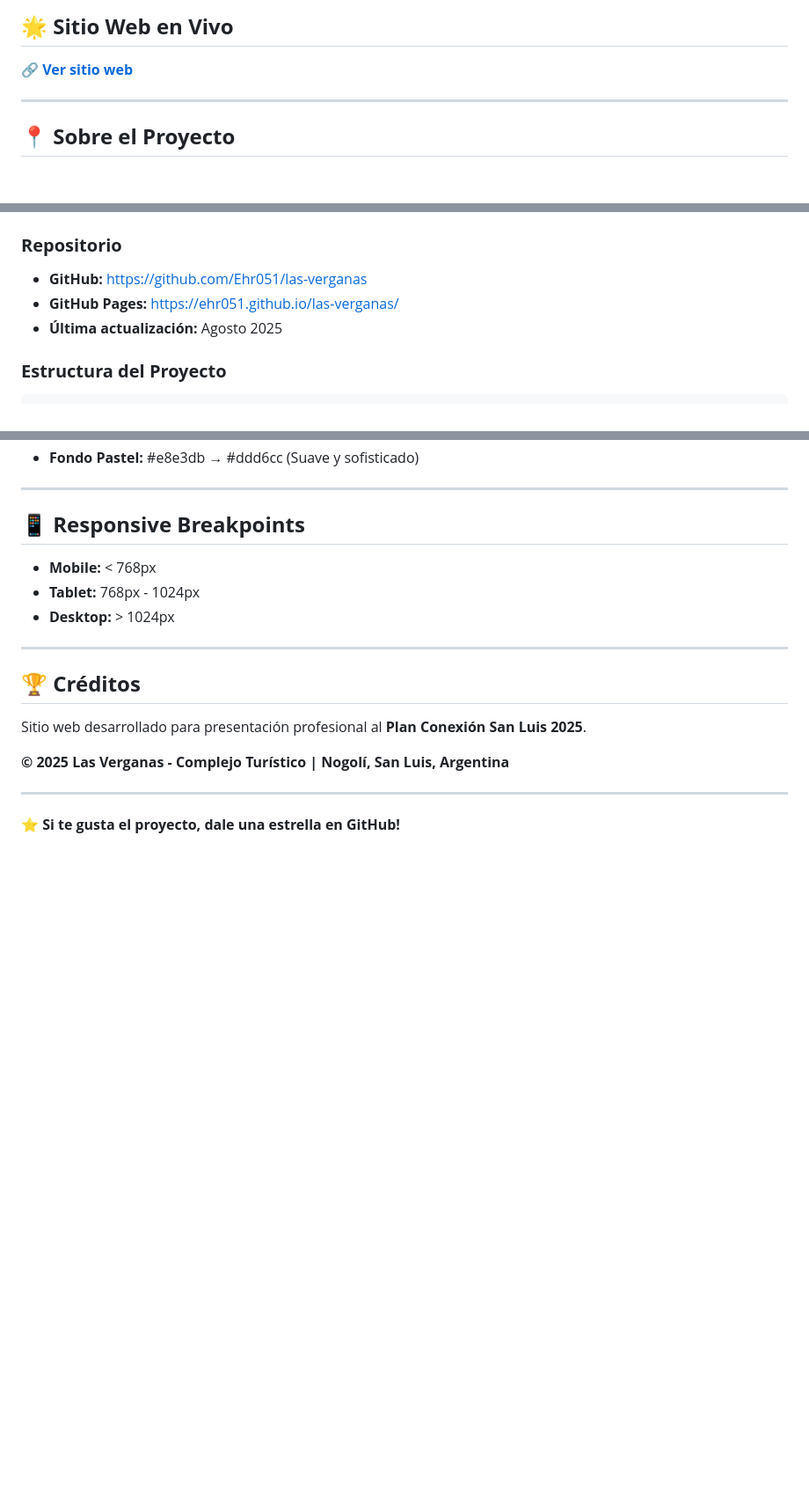
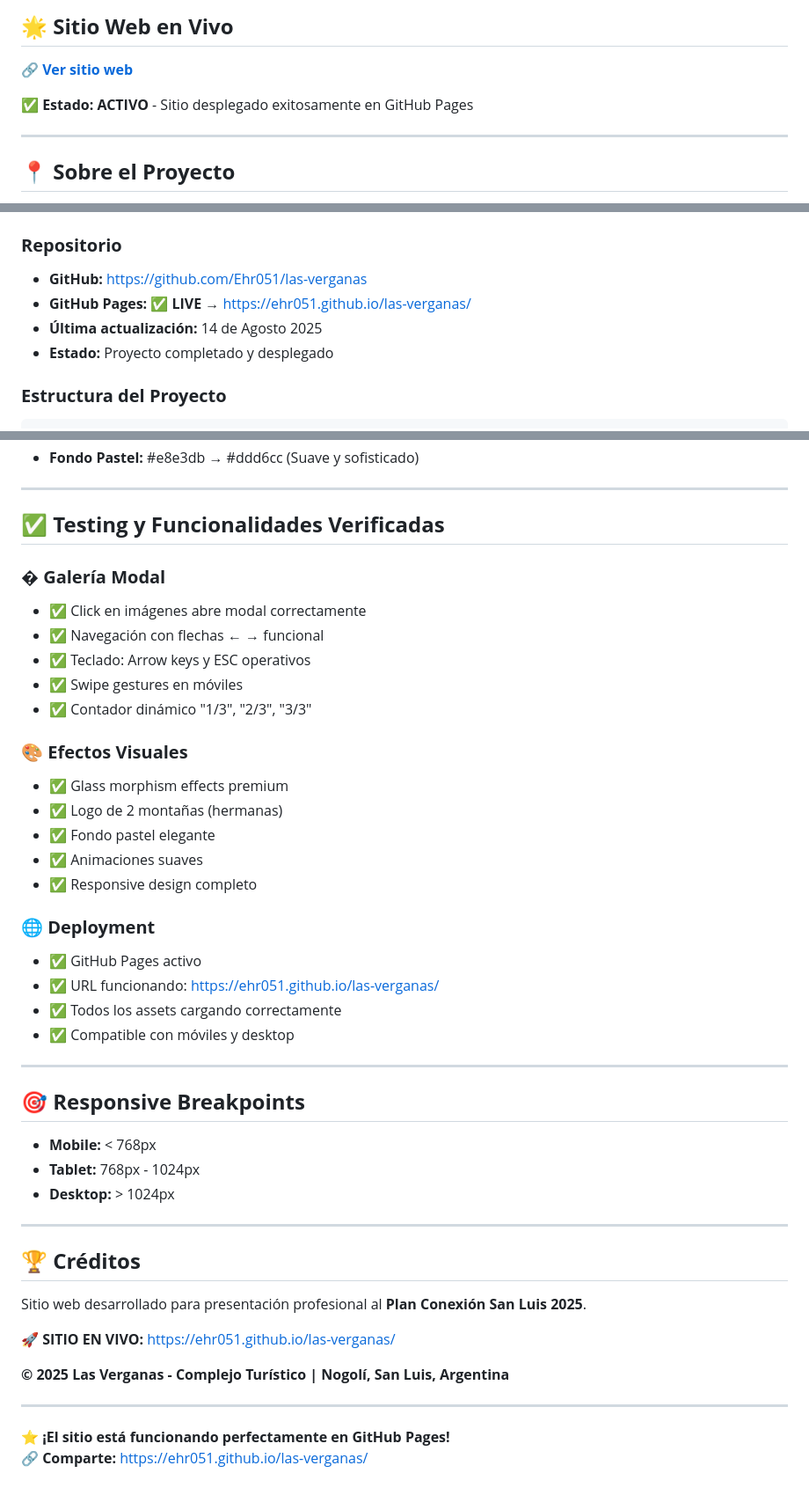
Before and after one commit to Ehr051/las-verganas, a Markdown page: README.md, 3 parts joined by grey strips. Shown at 88% size. GitHub-like rendering; blank space fills up the shorter version.

Commit message:
🎉 README actualizado - SITIO EN VIVO confirmado
✅ Confirmaciones:
- Sitio desplegado exitosamente en GitHub Pages
- URL verificada: https://ehr051.github.io/las-verganas/
- Todas las funcionalidades operativas

📋 Sección de testing agregada:
- ✅ Galería modal funcional
- ✅ Efectos glass premium
- ✅ Logo dual de 2 montañas
- ✅ Responsive design completo
- ✅ Deployment exitoso

🎯 README actualizado con:
- Estado ACTIVO confirmado
- Fecha actual (14 Agosto 2025)
- Links verificados funcionando
- Sección de funcionalidades probadas

Las Verganas website is LIVE! 🚀🏔️

````diff
--- a/README.md
+++ b/README.md
@@ -2,6 +2,8 @@
 
 ## 🌟 **Sitio Web en Vivo**
 **🔗 [Ver sitio web](https://ehr051.github.io/las-verganas/)**
+
+**✅ Estado:** **ACTIVO** - Sitio desplegado exitosamente en GitHub Pages
 
 ---
 
@@ -85,8 +87,9 @@ Solicitud de financiamiento para completar la infraestructura gastronómica del
 
 ### **Repositorio**
 - **GitHub:** https://github.com/Ehr051/las-verganas
-- **GitHub Pages:** https://ehr051.github.io/las-verganas/
-- **Última actualización:** Agosto 2025
+- **GitHub Pages:** ✅ **LIVE** → https://ehr051.github.io/las-verganas/
+- **Última actualización:** 14 de Agosto 2025
+- **Estado:** Proyecto completado y desplegado
 
 ### **Estructura del Proyecto**
 ```
@@ -112,7 +115,31 @@ las-verganas/
 
 ---
 
-## 📱 **Responsive Breakpoints**
+## ✅ **Testing y Funcionalidades Verificadas**
+
+### �️ **Galería Modal**
+- ✅ Click en imágenes abre modal correctamente
+- ✅ Navegación con flechas ← → funcional
+- ✅ Teclado: Arrow keys y ESC operativos
+- ✅ Swipe gestures en móviles
+- ✅ Contador dinámico "1/3", "2/3", "3/3"
+
+### 🎨 **Efectos Visuales**
+- ✅ Glass morphism effects premium
+- ✅ Logo de 2 montañas (hermanas)
+- ✅ Fondo pastel elegante
+- ✅ Animaciones suaves
+- ✅ Responsive design completo
+
+### 🌐 **Deployment**
+- ✅ GitHub Pages activo
+- ✅ URL funcionando: https://ehr051.github.io/las-verganas/
+- ✅ Todos los assets cargando correctamente
+- ✅ Compatible con móviles y desktop
+
+---
+
+## 🎯 **Responsive Breakpoints**
 - **Mobile:** < 768px
 - **Tablet:** 768px - 1024px
 - **Desktop:** > 1024px
@@ -122,8 +149,11 @@ las-verganas/
 ## 🏆 **Créditos**
 Sitio web desarrollado para presentación profesional al **Plan Conexión San Luis 2025**.
 
+**🚀 SITIO EN VIVO:** https://ehr051.github.io/las-verganas/
+
 **© 2025 Las Verganas - Complejo Turístico | Nogolí, San Luis, Argentina**
 
 ---
 
-⭐ **Si te gusta el proyecto, dale una estrella en GitHub!**
+⭐ **¡El sitio está funcionando perfectamente en GitHub Pages!**
+🔗 **Comparte:** https://ehr051.github.io/las-verganas/
````
